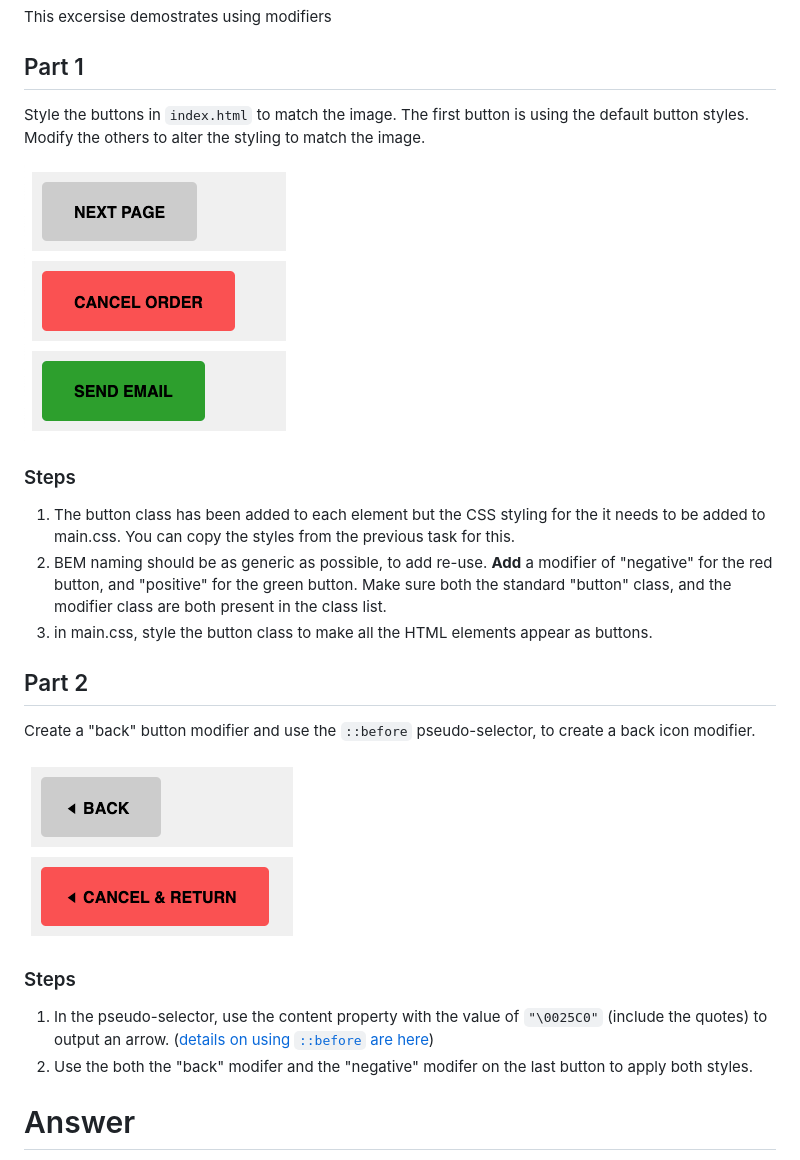
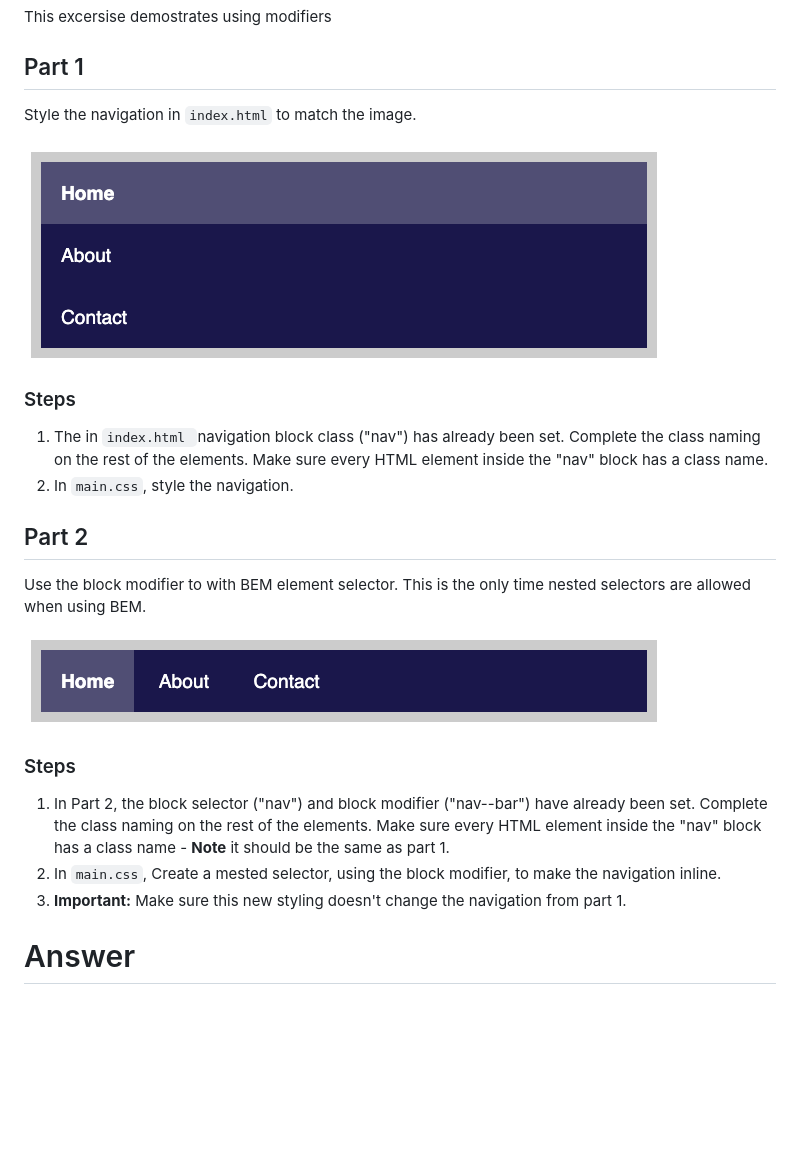
Before and after one commit to Noroff-Fagskole/cssf--bem--navigation, a Markdown page: README.md, the part around the change. Drawn GitHub-style; pictures changed too: .readme/images/example1.png, .readme/images/example2.png; blank space fills up the shorter version.

Commit message:
Finished readme and added part headings

```diff
--- a/README.md
+++ b/README.md
@@ -6,26 +6,26 @@ This excersise demostrates using modifiers
 
 ## Part 1
 
-Style the buttons in `index.html` to match the image.  The first button is using the default button styles.  Modify the others to alter the styling to match the image.
+Style the navigation in `index.html` to match the image.
 
 ![Styled Buttons](./.readme/images/example1.png)
 
 ### Steps
 
-1. The button class has been added to each element but the CSS styling for the it needs to be added to main.css.  You can copy the styles from the previous task for this.
-2. BEM naming should be as generic as possible, to add re-use.  **Add** a modifier of "negative" for the red button, and "positive" for the green button.  Make sure both the standard "button" class, and the modifier class are both present in the class list.
-3. in main.css, style the button class to make all the HTML elements appear as buttons.
+1. The in `index.html `navigation block class ("nav") has already been set.  Complete the class naming on the rest of the elements.  Make sure every HTML element inside the "nav" block has a class name.
+2. In `main.css`, style the navigation.
 
 ## Part 2
 
-Create a "back" button modifier and use the `::before` pseudo-selector, to create a back icon modifier.
+Use the block modifier to with BEM element selector.  This is the only time nested selectors are allowed when using BEM.
 
 ![Styled Buttons](./.readme/images/example2.png)
 
 ### Steps
 
-1. In the pseudo-selector, use the content property with the value of `"\0025C0"` (include the quotes) to output an arrow. ([details on using `::before` are here](https://css-tricks.com/almanac/selectors/a/after-and-before/))
-1. Use the both the "back" modifer and the "negative" modifer on the last button to apply both styles.
+1. In Part 2, the block selector ("nav") and block modifier ("nav--bar") have already been set. Complete the class naming on the rest of the elements.  Make sure every HTML element inside the "nav" block has a class name - **Note** it should be the same as part 1.
+2. In `main.css`, Create a mested selector, using the block modifier, to make the navigation inline.
+3. **Important:** Make sure this new styling doesn't change the navigation from part 1.
 
 # Answer
 
```
Also changed, not shown: 1 other file.
